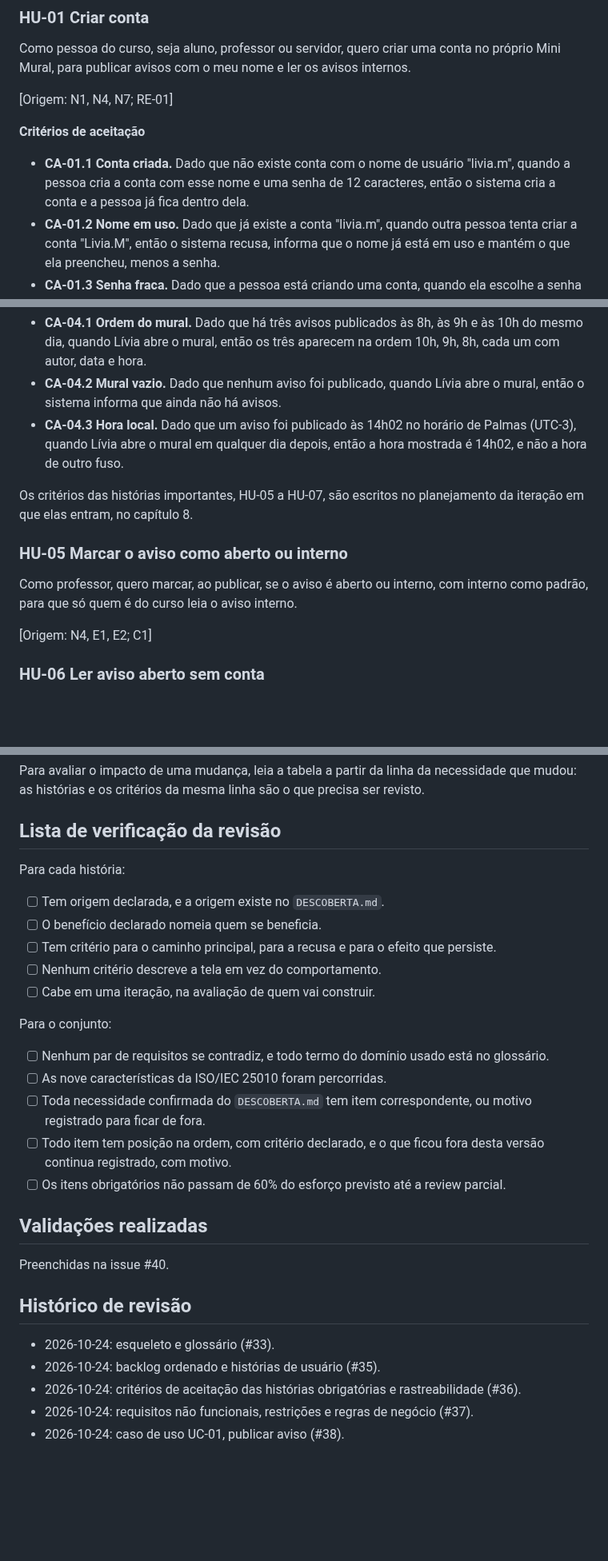
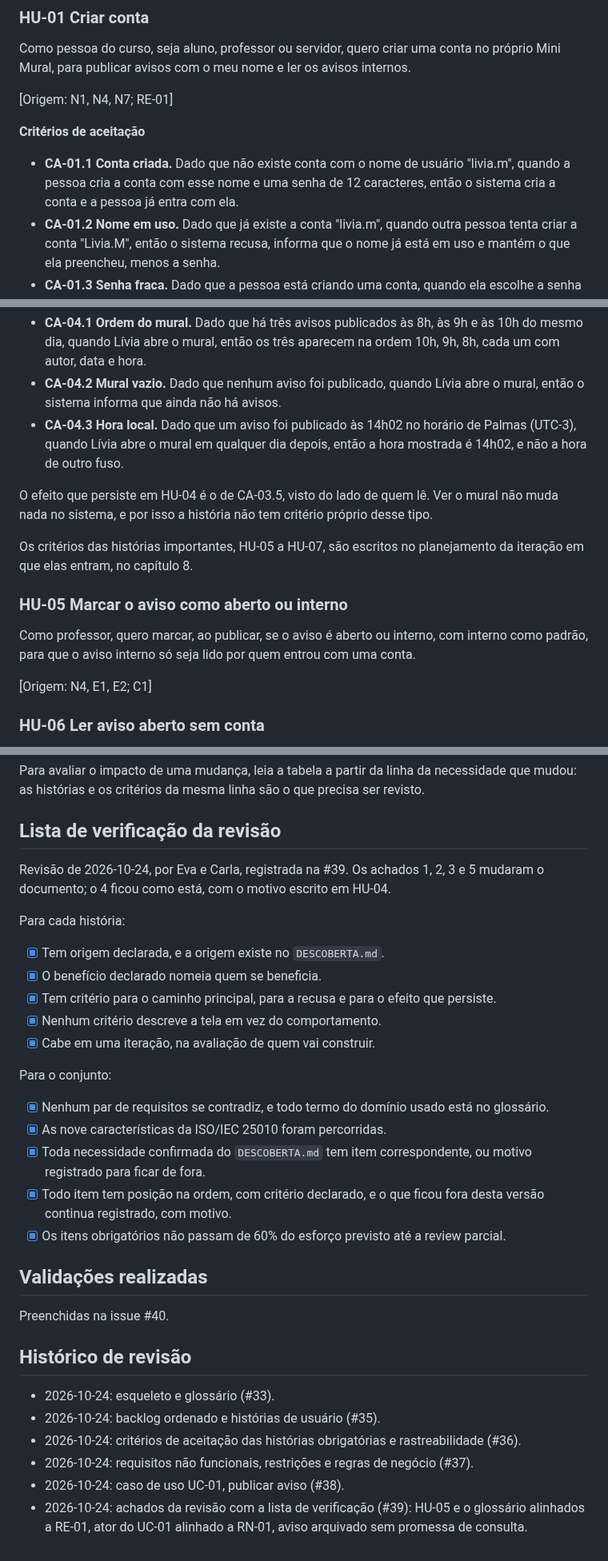
Before and after one commit to jacksongomesbr/uft-cc-es-mini-mural, a Markdown page: REQUISITOS.md, 3 parts joined by grey strips. Shown at 80% size. Rendered like a GitHub page; blank space fills up the shorter version.

Commit message:
docs: alinhar HU-05 a RE-01 e responder à lista de verificação
HU-05 prometia que só quem é do curso leria o aviso interno, mas o
cadastro é aberto. A história passa a prometer o que o sistema entrega:
só quem entrou com uma conta. A lista de verificação fica marcada, com
o registro da revisão.

Refs #39

Co-Authored-By: Claude Opus 5.5 <noreply@anthropic.com>

```diff
--- a/REQUISITOS.md
+++ b/REQUISITOS.md
@@ -98,7 +98,7 @@ para publicar avisos com o meu nome e ler os avisos internos.
 
 - **CA-01.1 Conta criada.** Dado que não existe conta com o nome de usuário
   "livia.m", quando a pessoa cria a conta com esse nome e uma senha de 12
-  caracteres, então o sistema cria a conta e a pessoa já fica dentro dela.
+  caracteres, então o sistema cria a conta e a pessoa já entra com ela.
 - **CA-01.2 Nome em uso.** Dado que já existe a conta "livia.m", quando outra
   pessoa tenta criar a conta "Livia.M", então o sistema recusa, informa que o
   nome já está em uso e mantém o que ela preencheu, menos a senha.
@@ -181,6 +181,10 @@ para saber o que vale agora sem perguntar no balcão.
   de Palmas (UTC-3), quando Lívia abre o mural em qualquer dia depois, então a
   hora mostrada é 14h02, e não a hora de outro fuso.
 
+O efeito que persiste em HU-04 é o de CA-03.5, visto do lado de quem lê. Ver o
+mural não muda nada no sistema, e por isso a história não tem critério próprio
+desse tipo.
+
 Os critérios das histórias importantes, HU-05 a HU-07, são escritos no
 planejamento da iteração em que elas entram, no capítulo 8.
 
@@ -189,7 +193,7 @@ planejamento da iteração em que elas entram, no capítulo 8.
 Como professor,
 quero marcar, ao publicar, se o aviso é aberto ou interno, com interno como
 padrão,
-para que só quem é do curso leia o aviso interno.
+para que o aviso interno só seja lido por quem entrou com uma conta.
 
 [Origem: N4, E1, E2; C1]
 
@@ -409,25 +413,28 @@ precisa ser revisto.
 
 ## Lista de verificação da revisão
 
+Revisão de 2026-10-24, por Eva e Carla, registrada na #39. Os achados 1, 2, 3
+e 5 mudaram o documento; o 4 ficou como está, com o motivo escrito em HU-04.
+
 Para cada história:
 
-- [ ] Tem origem declarada, e a origem existe no `DESCOBERTA.md`.
-- [ ] O benefício declarado nomeia quem se beneficia.
-- [ ] Tem critério para o caminho principal, para a recusa e para o efeito que
+- [x] Tem origem declarada, e a origem existe no `DESCOBERTA.md`.
+- [x] O benefício declarado nomeia quem se beneficia.
+- [x] Tem critério para o caminho principal, para a recusa e para o efeito que
       persiste.
-- [ ] Nenhum critério descreve a tela em vez do comportamento.
-- [ ] Cabe em uma iteração, na avaliação de quem vai construir.
+- [x] Nenhum critério descreve a tela em vez do comportamento.
+- [x] Cabe em uma iteração, na avaliação de quem vai construir.
 
 Para o conjunto:
 
-- [ ] Nenhum par de requisitos se contradiz, e todo termo do domínio usado está
+- [x] Nenhum par de requisitos se contradiz, e todo termo do domínio usado está
       no glossário.
-- [ ] As nove características da ISO/IEC 25010 foram percorridas.
-- [ ] Toda necessidade confirmada do `DESCOBERTA.md` tem item correspondente, ou
+- [x] As nove características da ISO/IEC 25010 foram percorridas.
+- [x] Toda necessidade confirmada do `DESCOBERTA.md` tem item correspondente, ou
       motivo registrado para ficar de fora.
-- [ ] Todo item tem posição na ordem, com critério declarado, e o que ficou fora
+- [x] Todo item tem posição na ordem, com critério declarado, e o que ficou fora
       desta versão continua registrado, com motivo.
-- [ ] Os itens obrigatórios não passam de 60% do esforço previsto até a review
+- [x] Os itens obrigatórios não passam de 60% do esforço previsto até a review
       parcial.
 
 ## Validações realizadas
@@ -441,3 +448,6 @@ Preenchidas na issue #40.
 - 2026-10-24: critérios de aceitação das histórias obrigatórias e rastreabilidade (#36).
 - 2026-10-24: requisitos não funcionais, restrições e regras de negócio (#37).
 - 2026-10-24: caso de uso UC-01, publicar aviso (#38).
+- 2026-10-24: achados da revisão com a lista de verificação (#39): HU-05 e o
+  glossário alinhados a RE-01, ator do UC-01 alinhado a RN-01, aviso arquivado
+  sem promessa de consulta.
```
